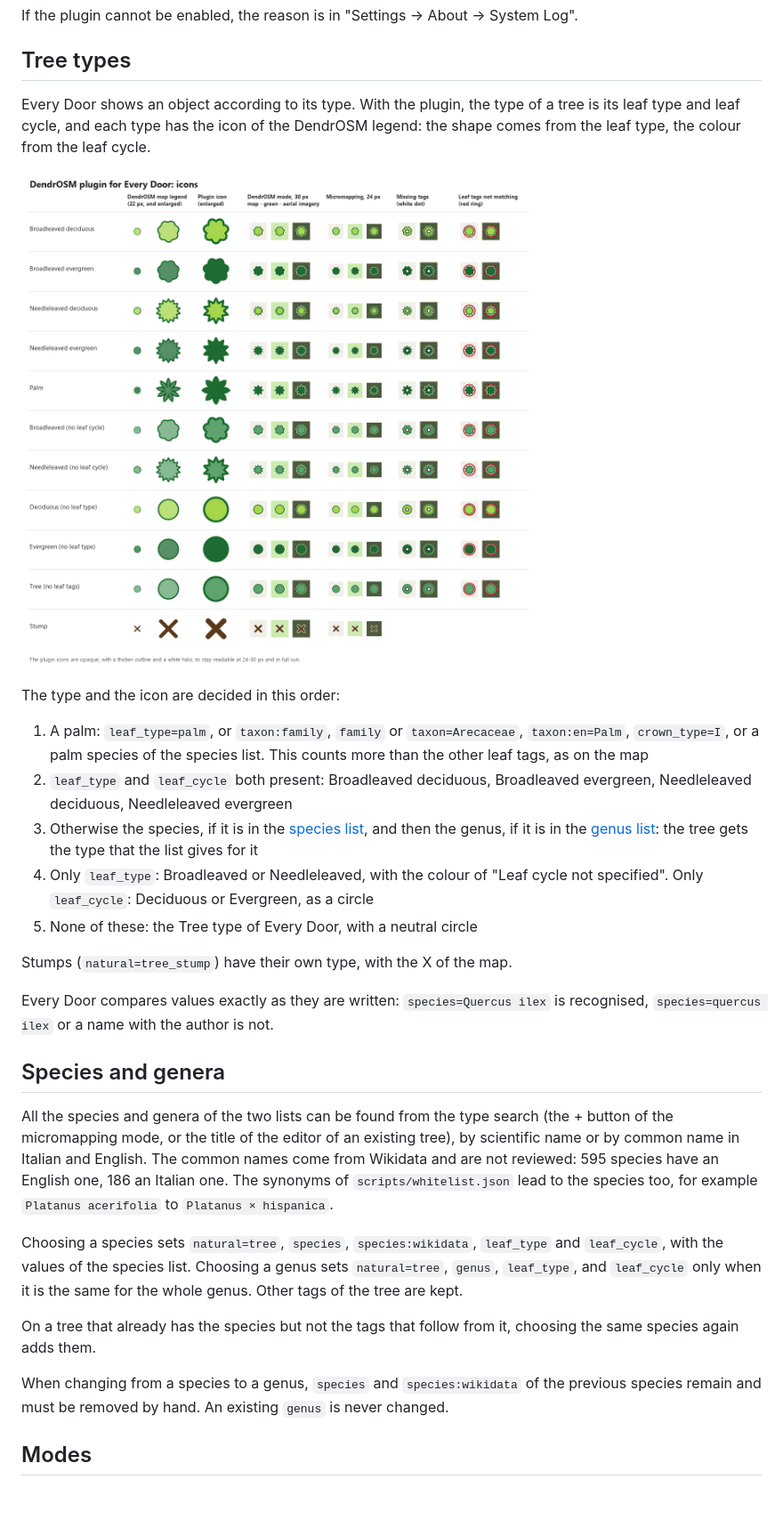
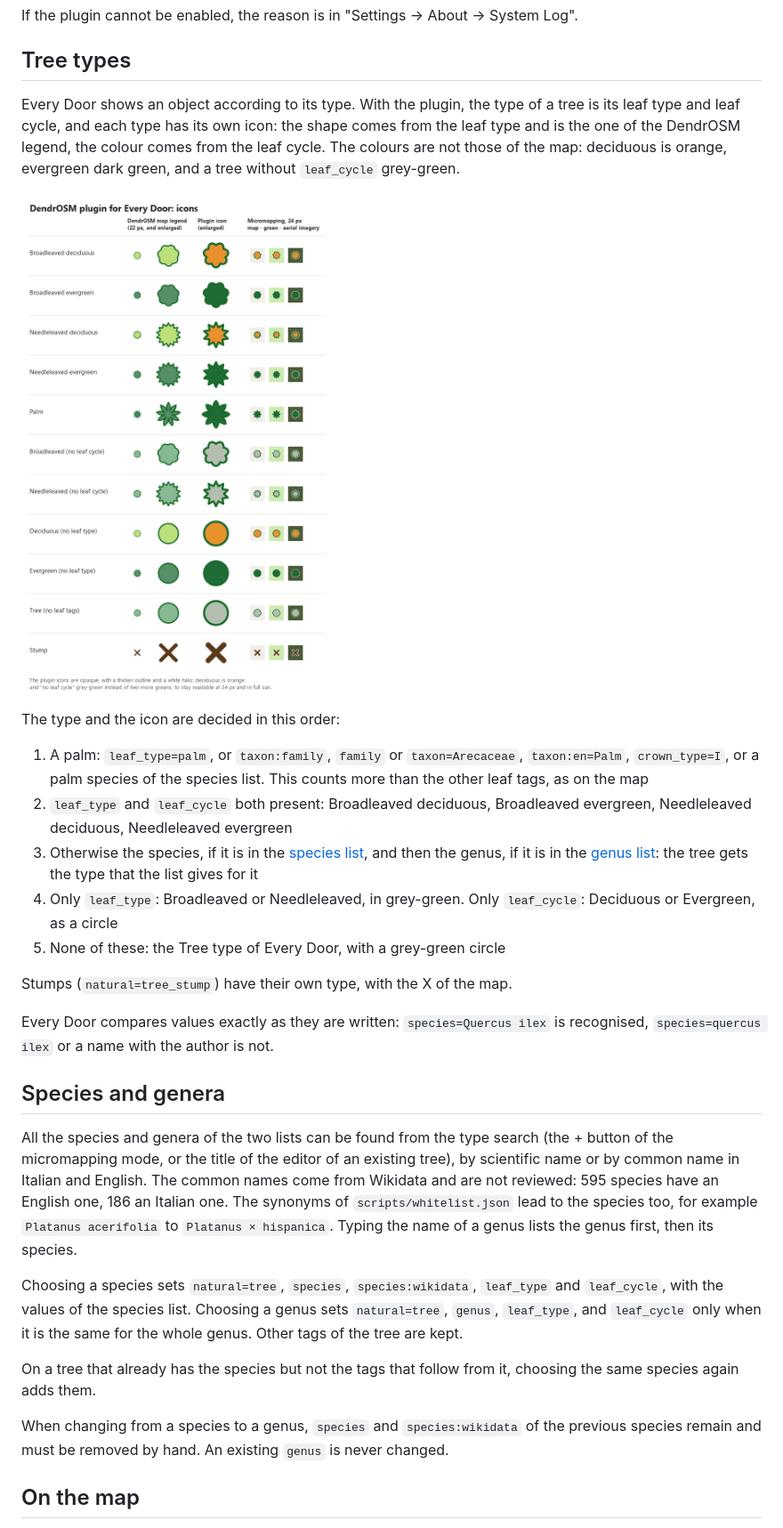
Before and after one commit to ivanbranco/tree-osm-qa, a Markdown page: docs/everydoor.md, the part around one of its changes. Shown at 89% size. GitHub-like rendering; pictures changed too: docs/img/everydoor-icons.png; blank space fills up the shorter version.

```diff
--- a/docs/everydoor.md
+++ b/docs/everydoor.md
@@ -18,7 +18,7 @@ If the plugin cannot be enabled, the reason is in "Settings → About → System
 
 ## Tree types
 
-Every Door shows an object according to its type. With the plugin, the type of a tree is its leaf type and leaf cycle, and each type has the icon of the DendrOSM legend: the shape comes from the leaf type, the colour from the leaf cycle.
+Every Door shows an object according to its type. With the plugin, the type of a tree is its leaf type and leaf cycle, and each type has its own icon: the shape comes from the leaf type and is the one of the DendrOSM legend, the colour comes from the leaf cycle. The colours are not those of the map: deciduous is orange, evergreen dark green, and a tree without `leaf_cycle` grey-green.
 
 ![Icons of the plugin next to the DendrOSM map legend](img/everydoor-icons.png)
 
@@ -27,8 +27,8 @@ The type and the icon are decided in this order:
 1. A palm: `leaf_type=palm`, or `taxon:family`, `family` or `taxon=Arecaceae`, `taxon:en=Palm`, `crown_type=I`, or a palm species of the species list. This counts more than the other leaf tags, as on the map
 2. `leaf_type` and `leaf_cycle` both present: Broadleaved deciduous, Broadleaved evergreen, Needleleaved deciduous, Needleleaved evergreen
 3. Otherwise the species, if it is in the [species list](https://wiki.openstreetmap.org/wiki/Tag:natural%3Dtree/List_of_Species), and then the genus, if it is in the [genus list](https://wiki.openstreetmap.org/wiki/Tag:natural%3Dtree/List_of_Genus,_Leaf_cycle,_Leaf_type): the tree gets the type that the list gives for it
-4. Only `leaf_type`: Broadleaved or Needleleaved, with the colour of "Leaf cycle not specified". Only `leaf_cycle`: Deciduous or Evergreen, as a circle
-5. None of these: the Tree type of Every Door, with a neutral circle
+4. Only `leaf_type`: Broadleaved or Needleleaved, in grey-green. Only `leaf_cycle`: Deciduous or Evergreen, as a circle
+5. None of these: the Tree type of Every Door, with a grey-green circle
 
 Stumps (`natural=tree_stump`) have their own type, with the X of the map.
 
@@ -36,7 +36,7 @@ Every Door compares values exactly as they are written: `species=Quercus ilex` i
 
 ## Species and genera
 
-All the species and genera of the two lists can be found from the type search (the + button of the micromapping mode, or the title of the editor of an existing tree), by scientific name or by common name in Italian and English. The common names come from Wikidata and are not reviewed: 595 species have an English one, 186 an Italian one. The synonyms of `scripts/whitelist.json` lead to the species too, for example `Platanus acerifolia` to `Platanus × hispanica`.
+All the species and genera of the two lists can be found from the type search (the + button of the micromapping mode, or the title of the editor of an existing tree), by scientific name or by common name in Italian and English. The common names come from Wikidata and are not reviewed: 595 species have an English one, 186 an Italian one. The synonyms of `scripts/whitelist.json` lead to the species too, for example `Platanus acerifolia` to `Platanus × hispanica`. Typing the name of a genus lists the genus first, then its species.
 
 Choosing a species sets `natural=tree`, `species`, `species:wikidata`, `leaf_type` and `leaf_cycle`, with the values of the species list. Choosing a genus sets `natural=tree`, `genus`, `leaf_type`, and `leaf_cycle` only when it is the same for the whole genus. Other tags of the tree are kept.
 
@@ -44,5 +44,5 @@ On a tree that already has the species but not the tags that follow from it, cho
 
 When changing from a species to a genus, `species` and `species:wikidata` of the previous species remain and must be removed by hand. An existing `genus` is never changed.
 
-## Modes
+## On the map
 
```
Also changed, not shown: other parts of docs/everydoor.md (+5 -6 lines), README.md (+1 -1 lines), 3 other files.
